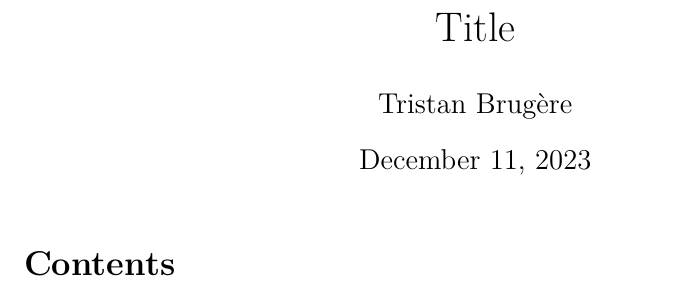
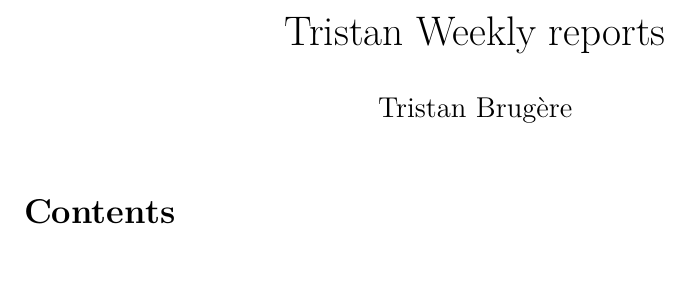
Before and after one commit to tbrugere/latex-template, a LaTeX document (main.tex): part of the page, cut at the place of the change. Compiled offline with XeLaTeX.

Commit message:
updated the template

```diff
--- a/main.tex
+++ b/main.tex
@@ -1,11 +1,12 @@
 \documentclass[a4paper,12pt]{article}
 
-\input{preamble}
+\input{resources/headers/preamble}
   \addbibresource{main.bib}
 
-  \title{Title}
+  \title{Tristan Weekly reports}
   \author{Tristan Brugère}
-  \date{\today}
+  % \date{\today}
+  \date{}
 
 \begin{document}
 
```
Also changed, not shown: Makefile, main.bib (deleted), resources/headers/preamble.tex (renamed from preamble.tex).
